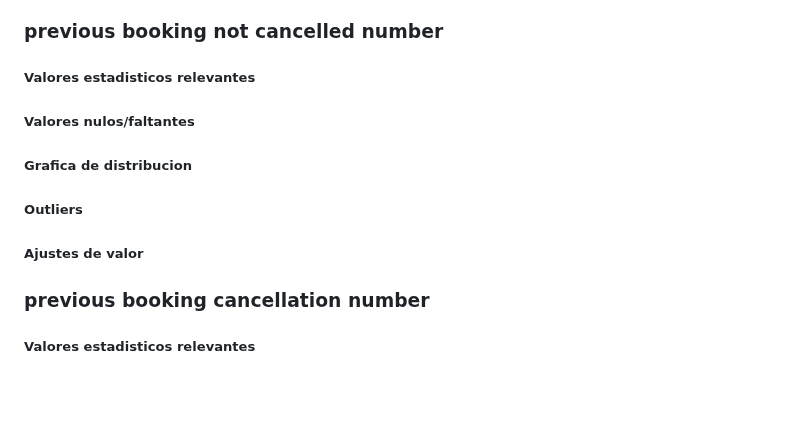
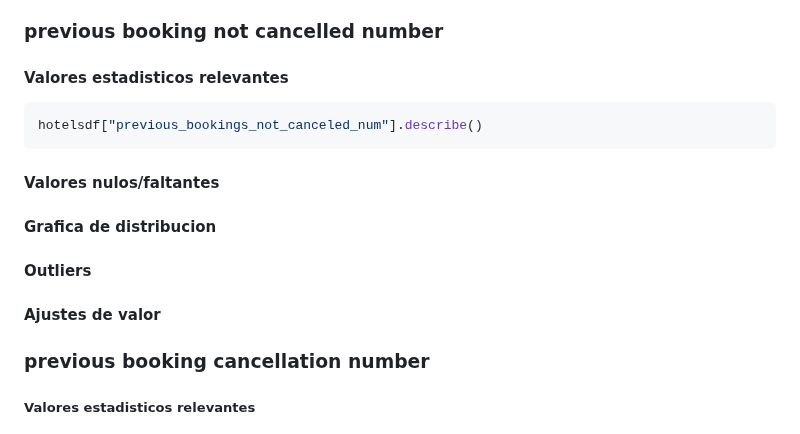
Before and after one commit to Los-persistentes-de-Pearson/7506R-1C2023-GRUPO09, a Markdown page: notebook.md, the part around the change. GitHub-like rendering; blank space fills up the shorter version.

Commit message:
separo los titulos

````diff
--- a/notebook.md
+++ b/notebook.md
@@ -621,11 +621,25 @@ Primero vamos a ver la cantidad de dias que hay en nuestro dataset
 
 ### previous booking not cancelled number
 
-##### Valores estadisticos relevantes
-##### Valores nulos/faltantes
-##### Grafica de distribucion
-##### Outliers
-##### Ajustes de valor
+
+#### Valores estadisticos relevantes
+
+```python
+hotelsdf["previous_bookings_not_canceled_num"].describe()
+```
+
+#### Valores nulos/faltantes
+
+
+#### Grafica de distribucion
+
+
+
+#### Outliers
+
+
+#### Ajustes de valor
+
 
 ### previous booking cancellation number
 
````
